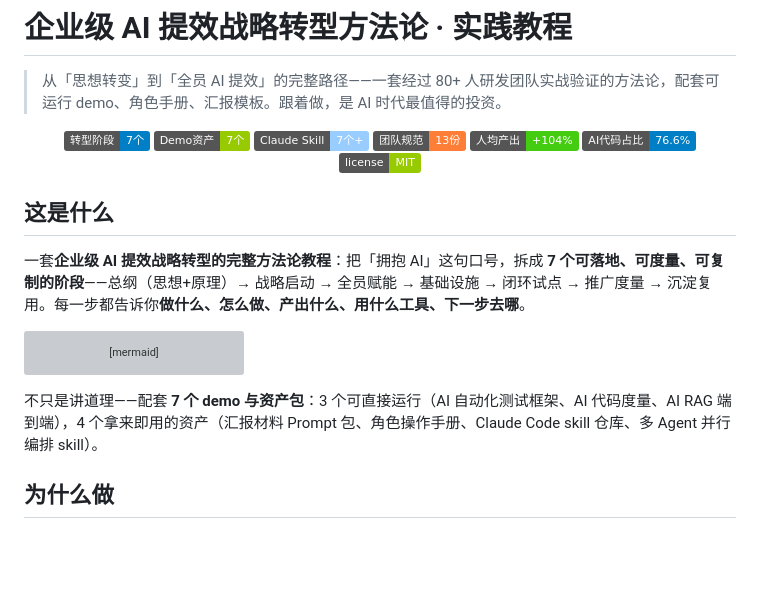
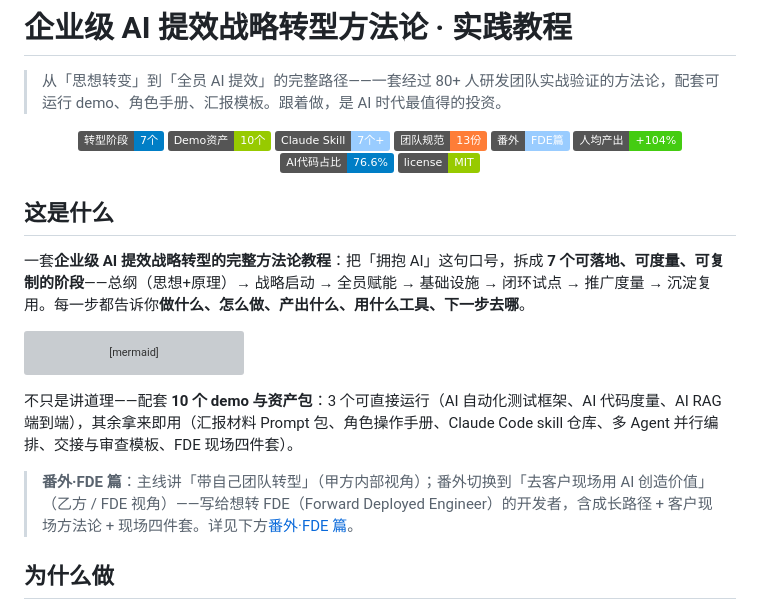
Before and after one commit to Johnson-Jia/ai-landing-tutorial, a Markdown page: README.md, the part around one of its changes. GitHub-like rendering; badges without logos; blank space fills up the shorter version; grey boxes are pictures that could not be loaded.

````diff
--- a/README.md
+++ b/README.md
@@ -4,7 +4,7 @@
 
 <div align="center">
 
-![阶段](https://img.shields.io/badge/转型阶段-7个-blue) ![Demo](https://img.shields.io/badge/Demo资产-7个-green) ![Skill](https://img.shields.io/badge/Claude_Skill-7个+-9cf) ![规范](https://img.shields.io/badge/团队规范-13份-orange) ![人均产出](https://img.shields.io/badge/人均产出-+104%25-brightgreen) ![AI占比](https://img.shields.io/badge/AI代码占比-76.6%25-blue) ![License](https://img.shields.io/badge/license-MIT-green)
+![阶段](https://img.shields.io/badge/转型阶段-7个-blue) ![Demo](https://img.shields.io/badge/Demo资产-10个-green) ![Skill](https://img.shields.io/badge/Claude_Skill-7个+-9cf) ![规范](https://img.shields.io/badge/团队规范-13份-orange) ![番外](https://img.shields.io/badge/番外-FDE篇-9cf) ![人均产出](https://img.shields.io/badge/人均产出-+104%25-brightgreen) ![AI占比](https://img.shields.io/badge/AI代码占比-76.6%25-blue) ![License](https://img.shields.io/badge/license-MIT-green)
 
 </div>
 
@@ -22,7 +22,9 @@ flowchart LR
     S5 --> S6["阶段6<br/>沉淀复用<br/>Skill仓库"]
 ```
 
-不只是讲道理——配套 **7 个 demo 与资产包**：3 个可直接运行（AI 自动化测试框架、AI 代码度量、AI RAG 端到端），4 个拿来即用的资产（汇报材料 Prompt 包、角色操作手册、Claude Code skill 仓库、多 Agent 并行编排 skill）。
+不只是讲道理——配套 **10 个 demo 与资产包**：3 个可直接运行（AI 自动化测试框架、AI 代码度量、AI RAG 端到端），其余拿来即用（汇报材料 Prompt 包、角色操作手册、Claude Code skill 仓库、多 Agent 并行编排、交接与审查模板、FDE 现场四件套）。
+
+> **番外·FDE 篇**：主线讲「带自己团队转型」（甲方内部视角）；番外切换到「去客户现场用 AI 创造价值」（乙方 / FDE 视角）——写给想转 FDE（Forward Deployed Engineer）的开发者，含成长路径 + 客户现场方法论 + 现场四件套。详见下方[番外·FDE 篇](#番外fde-篇)。
 
 ## 为什么做
 
````
Also changed, not shown: other parts of README.md (+22 -3 lines).
